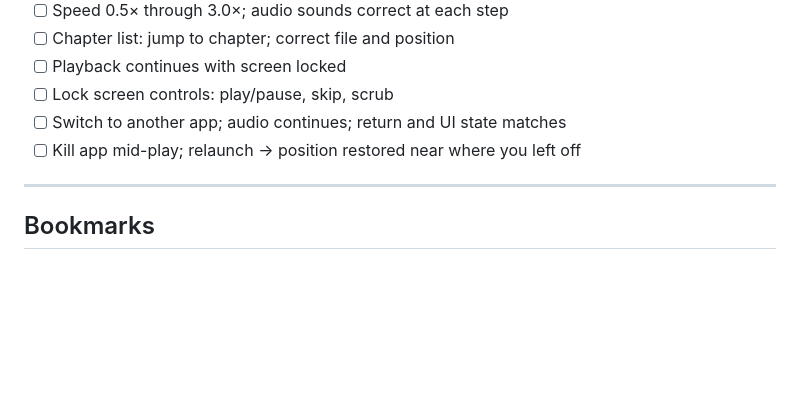
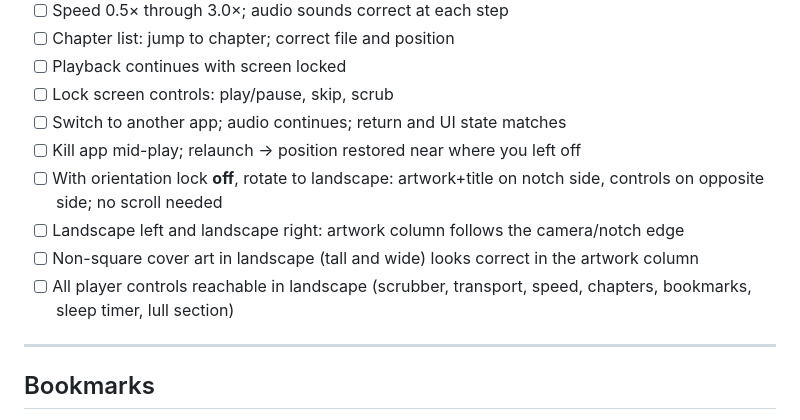
Before and after one commit to Boborbot/Audiopig, a Markdown page: docs/app-store/qa-checklist.md, the part around the change. Rendered like a GitHub page; blank space fills up the shorter version.

```diff
--- a/docs/app-store/qa-checklist.md
+++ b/docs/app-store/qa-checklist.md
@@ -57,6 +57,10 @@ Device: _______________   iOS: _______________   Date: _______________
 - [ ] Lock screen controls: play/pause, skip, scrub
 - [ ] Switch to another app; audio continues; return and UI state matches
 - [ ] Kill app mid-play; relaunch → position restored near where you left off
+- [ ] With orientation lock **off**, rotate to landscape: artwork+title on notch side, controls on opposite side; no scroll needed
+- [ ] Landscape left and landscape right: artwork column follows the camera/notch edge
+- [ ] Non-square cover art in landscape (tall and wide) looks correct in the artwork column
+- [ ] All player controls reachable in landscape (scrubber, transport, speed, chapters, bookmarks, sleep timer, lull section)
 
 ---
 
```
Also changed, not shown: README.md (+1 -0 lines).
